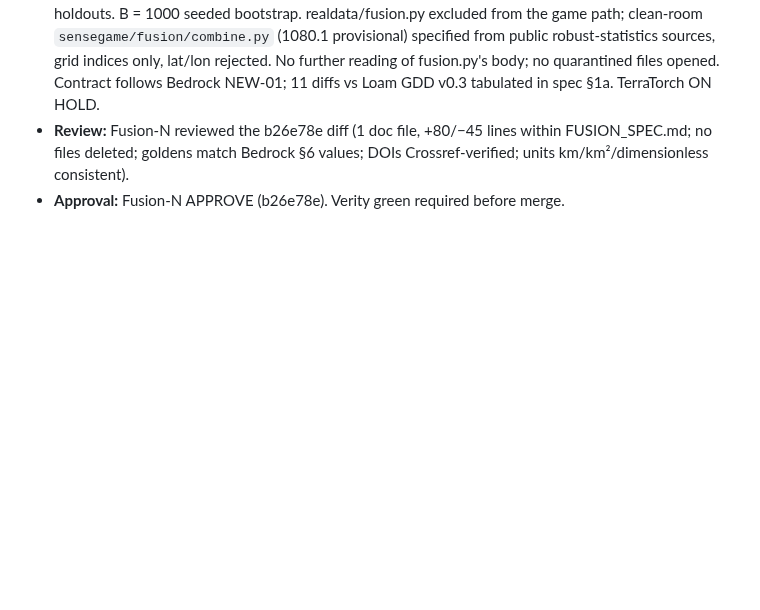
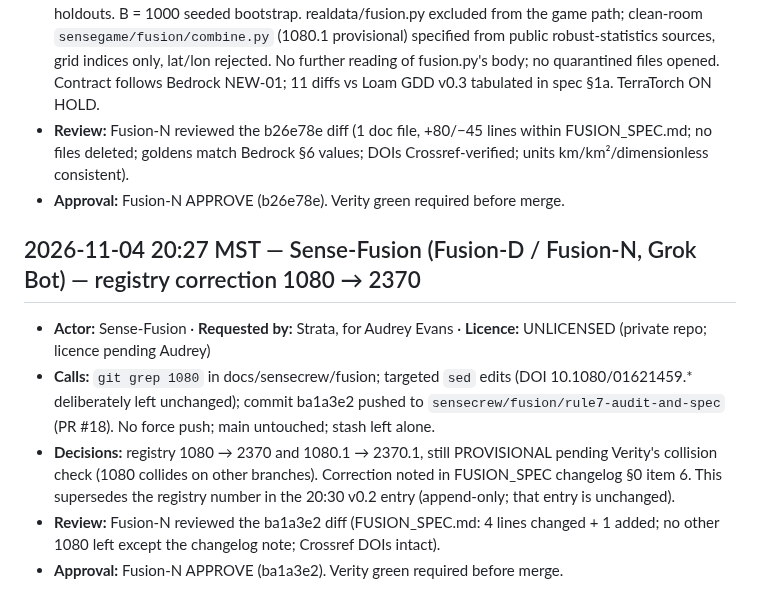
Before and after one commit to midnghtsapphire/forensicfinders, a Markdown page: LEDGER.md, the part around the change. Drawn GitHub-style; blank space fills up the shorter version.

Commit message:
ledger: Sense-Fusion registry correction 2370

```diff
--- a/LEDGER.md
+++ b/LEDGER.md
@@ -176,3 +176,12 @@
 - **Decisions:** registry 1080 PROVISIONAL (pending Verity collision check). ECE ≤ 0.05 on synthetic holdouts. B = 1000 seeded bootstrap. realdata/fusion.py excluded from the game path; clean-room `sensegame/fusion/combine.py` (1080.1 provisional) specified from public robust-statistics sources, grid indices only, lat/lon rejected. No further reading of fusion.py's body; no quarantined files opened. Contract follows Bedrock NEW-01; 11 diffs vs Loam GDD v0.3 tabulated in spec §1a. TerraTorch ON HOLD.
 - **Review:** Fusion-N reviewed the b26e78e diff (1 doc file, +80/−45 lines within FUSION_SPEC.md; no files deleted; goldens match Bedrock §6 values; DOIs Crossref-verified; units km/km²/dimensionless consistent).
 - **Approval:** Fusion-N APPROVE (b26e78e). Verity green required before merge.
+
+
+## 2026-11-04 20:27 MST — Sense-Fusion (Fusion-D / Fusion-N, Grok Bot) — registry correction 1080 → 2370
+
+- **Actor:** Sense-Fusion · **Requested by:** Strata, for Audrey Evans · **Licence:** UNLICENSED (private repo; licence pending Audrey)
+- **Calls:** `git grep 1080` in docs/sensecrew/fusion; targeted `sed` edits (DOI 10.1080/01621459.* deliberately left unchanged); commit ba1a3e2 pushed to `sensecrew/fusion/rule7-audit-and-spec` (PR #18). No force push; main untouched; stash left alone.
+- **Decisions:** registry 1080 → 2370 and 1080.1 → 2370.1, still PROVISIONAL pending Verity's collision check (1080 collides on other branches). Correction noted in FUSION_SPEC changelog §0 item 6. This supersedes the registry number in the 20:30 v0.2 entry (append-only; that entry is unchanged).
+- **Review:** Fusion-N reviewed the ba1a3e2 diff (FUSION_SPEC.md: 4 lines changed + 1 added; no other 1080 left except the changelog note; Crossref DOIs intact).
+- **Approval:** Fusion-N APPROVE (ba1a3e2). Verity green required before merge.
```
